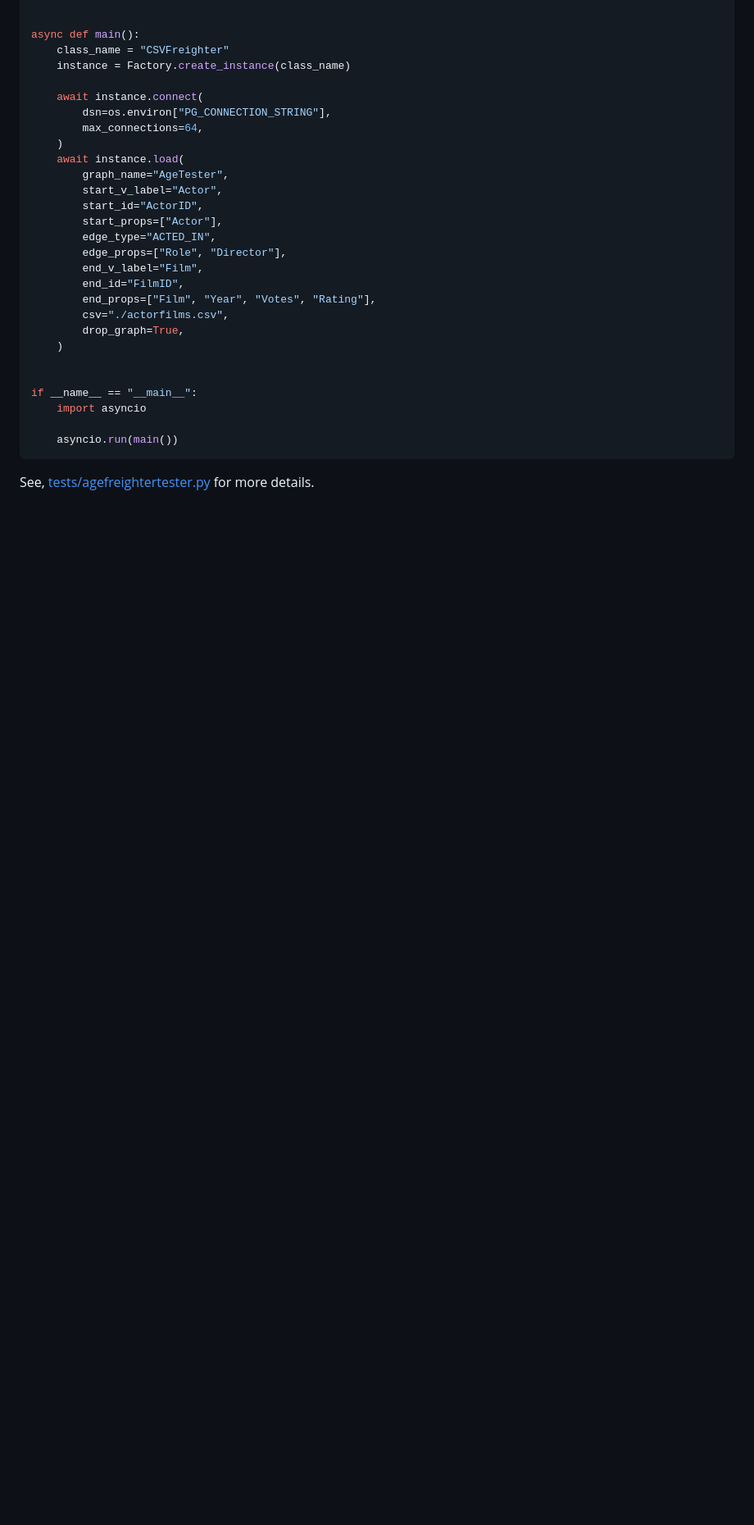
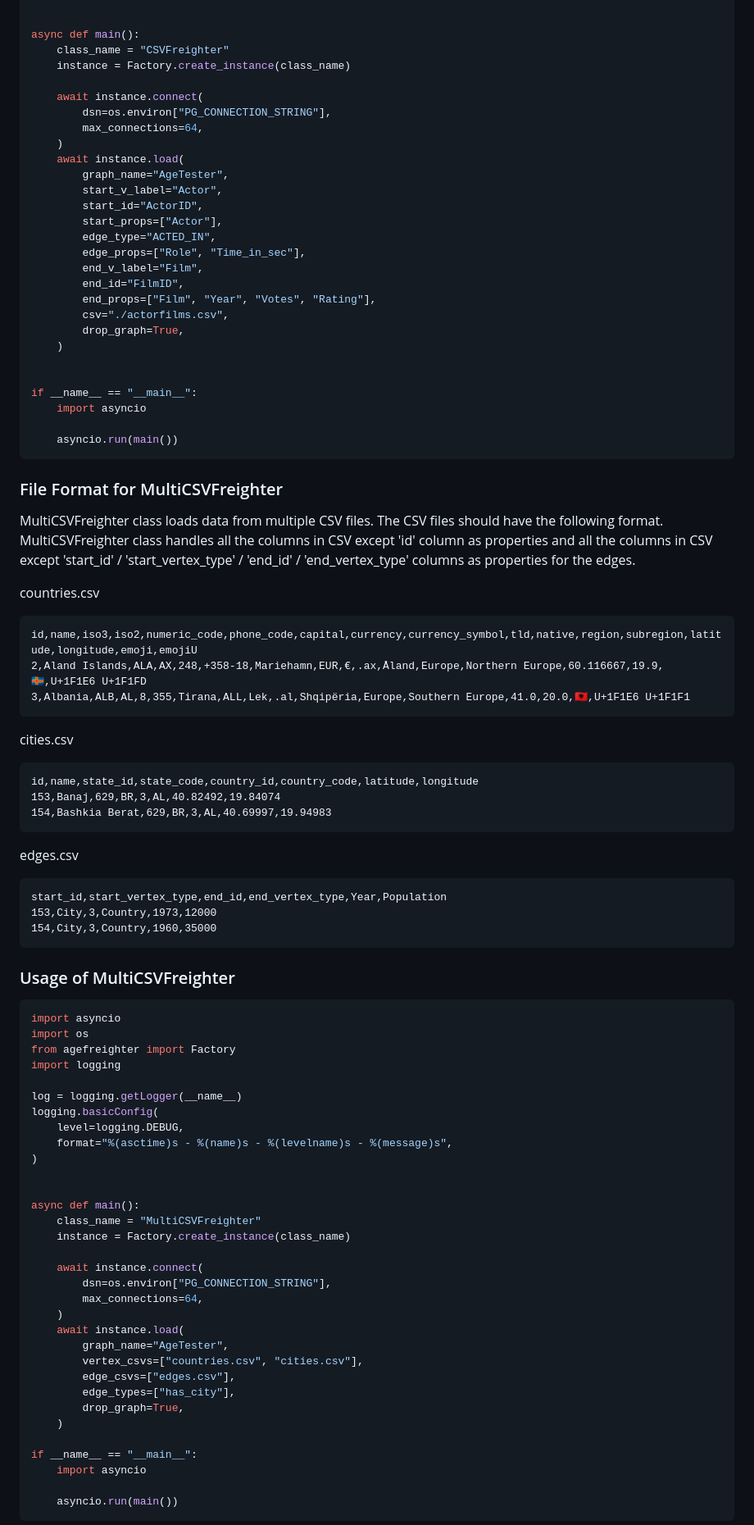
Before and after one commit to rioriost/agefreighter, a Markdown page: README.md, the part around one of its changes. Shown at 82% size. GitHub-like rendering; blank space fills up the shorter version.

````diff
--- a/README.md
+++ b/README.md
@@ -180,7 +193,7 @@ async def main():
         start_id="ActorID",
         start_props=["Actor"],
         edge_type="ACTED_IN",
-        edge_props=["Role", "Director"],
+        edge_props=["Role", "Time_in_sec"],
         end_v_label="Film",
         end_id="FilmID",
         end_props=["Film", "Year", "Votes", "Rating"],
@@ -195,4 +208,64 @@ if __name__ == "__main__":
     asyncio.run(main())
 ```
 
-See, [tests/agefreightertester.py](https://github.com/rioriost/agefreighter/blob/main/tests/agefreightertester.py) for more details.
+### File Format for MultiCSVFreighter
+MultiCSVFreighter class loads data from multiple CSV files. The CSV files should have the following format.
+MultiCSVFreighter class handles all the columns in CSV except 'id' column as properties and all the columns in CSV except 'start_id' / 'start_vertex_type' / 'end_id' / 'end_vertex_type' columns as properties for the edges.
+
+countries.csv
+```csv
+id,name,iso3,iso2,numeric_code,phone_code,capital,currency,currency_symbol,tld,native,region,subregion,latitude,longitude,emoji,emojiU
+2,Aland Islands,ALA,AX,248,+358-18,Mariehamn,EUR,€,.ax,Åland,Europe,Northern Europe,60.116667,19.9,🇦🇽,U+1F1E6 U+1F1FD
+3,Albania,ALB,AL,8,355,Tirana,ALL,Lek,.al,Shqipëria,Europe,Southern Europe,41.0,20.0,🇦🇱,U+1F1E6 U+1F1F1
+```
+
+cities.csv
+```csv
+id,name,state_id,state_code,country_id,country_code,latitude,longitude
+153,Banaj,629,BR,3,AL,40.82492,19.84074
+154,Bashkia Berat,629,BR,3,AL,40.69997,19.94983
+```
+
+edges.csv
+```csv
+start_id,start_vertex_type,end_id,end_vertex_type,Year,Population
+153,City,3,Country,1973,12000
+154,City,3,Country,1960,35000
+```
+
+### Usage of MultiCSVFreighter
+```python
+import asyncio
+import os
+from agefreighter import Factory
+import logging
+
+log = logging.getLogger(__name__)
+logging.basicConfig(
+    level=logging.DEBUG,
+    format="%(asctime)s - %(name)s - %(levelname)s - %(message)s",
+)
+
+
+async def main():
+    class_name = "MultiCSVFreighter"
+    instance = Factory.create_instance(class_name)
+
+    await instance.connect(
+        dsn=os.environ["PG_CONNECTION_STRING"],
+        max_connections=64,
+    )
+    await instance.load(
+        graph_name="AgeTester",
+        vertex_csvs=["countries.csv", "cities.csv"],
+        edge_csvs=["edges.csv"],
+        edge_types=["has_city"],
+        drop_graph=True,
+    )
+
+if __name__ == "__main__":
+    import asyncio
+
+    asyncio.run(main())
+```
+
````
Also changed, not shown: other parts of README.md (+22 -3 lines).
